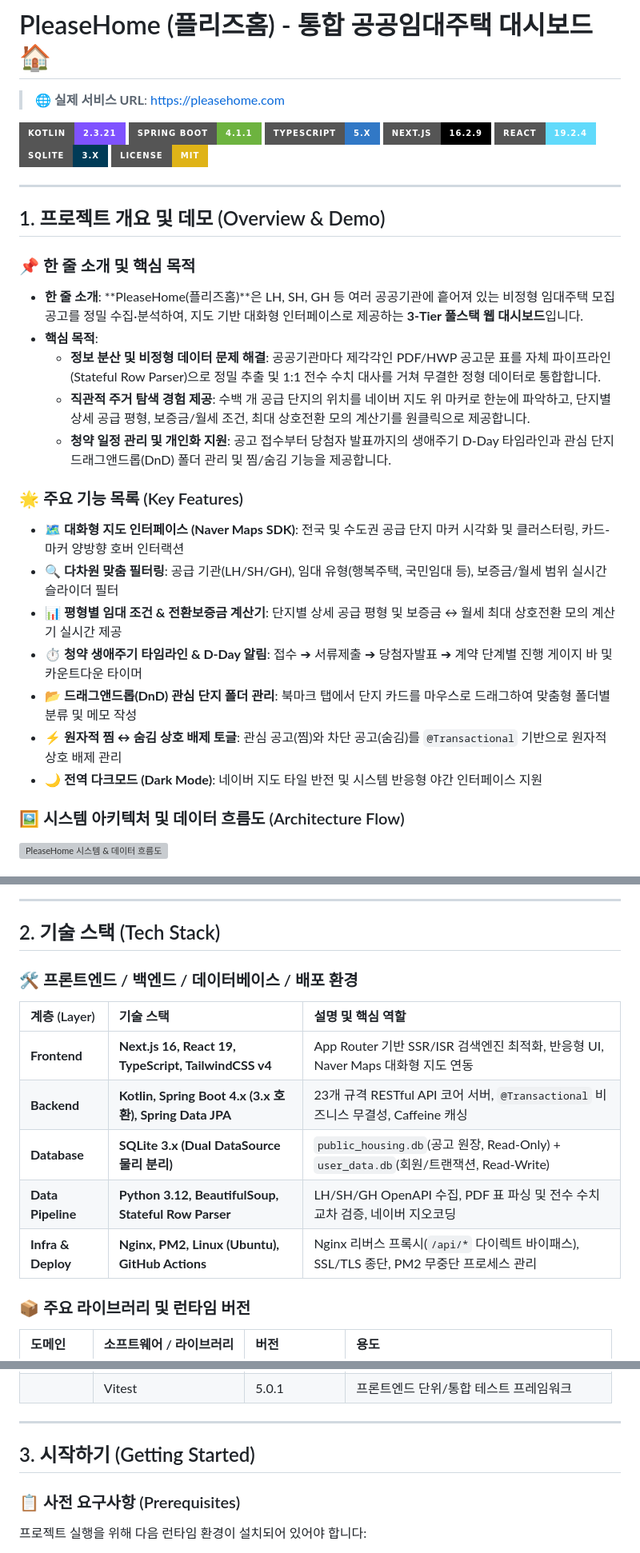
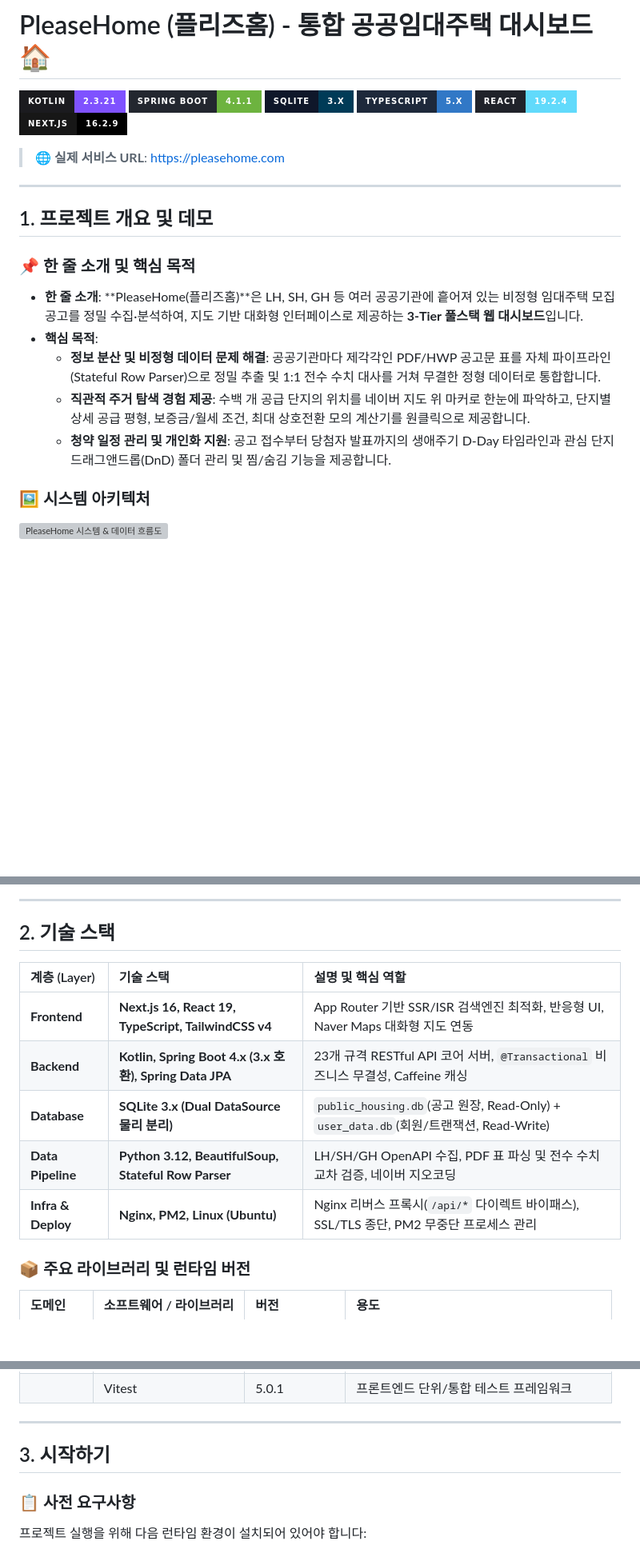
Before and after one commit to JaeMin1130/pleasehome, a Markdown page: README.md, 3 parts joined by grey strips. Shown at 80% size. GitHub-like rendering; badges without logos; blank space fills up the shorter version; grey boxes are pictures that could not be loaded.

Commit message:
Refactor README to streamline content and badges
Removed duplicate technology badges and updated project overview.

```diff
--- a/README.md
+++ b/README.md
@@ -1,18 +1,12 @@
 # PleaseHome (플리즈홈) - 통합 공공임대주택 대시보드 🏠
 
+[![Kotlin](https://img.shields.io/badge/Kotlin-2.3.21-7F52FF?style=for-the-badge&logo=kotlin&logoColor=white&labelColor=1B1B1F)](https://kotlinlang.org/) [![Spring Boot](https://img.shields.io/badge/Spring_Boot-4.1.1-6DB33F?style=for-the-badge&logo=springboot&logoColor=6DB33F&labelColor=23272F)](https://spring.io/projects/spring-boot) [![SQLite](https://img.shields.io/badge/SQLite-3.x-003B57?style=for-the-badge&logo=sqlite&logoColor=white&labelColor=0F172A)](https://sqlite.org/)
+[![TypeScript](https://img.shields.io/badge/TypeScript-5.x-3178C6?style=for-the-badge&logo=typescript&logoColor=white&labelColor=1E293B)](https://www.typescriptlang.org/) [![React](https://img.shields.io/badge/React-19.2.4-61DAFB?style=for-the-badge&logo=react&logoColor=61DAFB&labelColor=20232A)](https://react.dev/) [![Next.js](https://img.shields.io/badge/Next.js-16.2.9-000000?style=for-the-badge&logo=nextdotjs&logoColor=white&labelColor=171717)](https://nextjs.org/)
+
 > 🌐 **실제 서비스 URL**: [https://pleasehome.com](https://pleasehome.com)
-
-[![Kotlin](https://img.shields.io/badge/Kotlin-2.3.21-7F52FF?style=for-the-badge&logo=kotlin&logoColor=white)](https://kotlinlang.org/)
-[![Spring Boot](https://img.shields.io/badge/Spring_Boot-4.1.1-6DB33F?style=for-the-badge&logo=springboot&logoColor=white)](https://spring.io/projects/spring-boot)
-[![TypeScript](https://img.shields.io/badge/TypeScript-5.x-3178C6?style=for-the-badge&logo=typescript&logoColor=white)](https://www.typescriptlang.org/)
-[![Next.js](https://img.shields.io/badge/Next.js-16.2.9-000000?style=for-the-badge&logo=nextdotjs&logoColor=white)](https://nextjs.org/)
-[![React](https://img.shields.io/badge/React-19.2.4-61DAFB?style=for-the-badge&logo=react&logoColor=black)](https://react.dev/)
-[![SQLite](https://img.shields.io/badge/SQLite-3.x-003B57?style=for-the-badge&logo=sqlite&logoColor=white)](https://sqlite.org/)
-[![License: MIT](https://img.shields.io/badge/License-MIT-yellow.svg?style=for-the-badge)](https://opensource.org/licenses/MIT)
-
 ---
 
-## 1. 프로젝트 개요 및 데모 (Overview & Demo)
+## 1. 프로젝트 개요 및 데모
 
 ### 📌 한 줄 소개 및 핵심 목적
 * **한 줄 소개**: **PleaseHome(플리즈홈)**은 LH, SH, GH 등 여러 공공기관에 흩어져 있는 비정형 임대주택 모집 공고를 정밀 수집·분석하여, 지도 기반 대화형 인터페이스로 제공하는 **3-Tier 풀스택 웹 대시보드**입니다.
@@ -21,15 +15,5 @@
   - **직관적 주거 탐색 경험 제공**: 수백 개 공급 단지의 위치를 네이버 지도 위 마커로 한눈에 파악하고, 단지별 상세 공급 평형, 보증금/월세 조건, 최대 상호전환 모의 계산기를 원클릭으로 제공합니다.
   - **청약 일정 관리 및 개인화 지원**: 공고 접수부터 당첨자 발표까지의 생애주기 D-Day 타임라인과 관심 단지 드래그앤드롭(DnD) 폴더 관리 및 찜/숨김 기능을 제공합니다.
 
-### 🌟 주요 기능 목록 (Key Features)
-* 🗺️ **대화형 지도 인터페이스 (Naver Maps SDK)**: 전국 및 수도권 공급 단지 마커 시각화 및 클러스터링, 카드-마커 양방향 호버 인터랙션
-* 🔍 **다차원 맞춤 필터링**: 공급 기관(LH/SH/GH), 임대 유형(행복주택, 국민임대 등), 보증금/월세 범위 실시간 슬라이더 필터
-* 📊 **평형별 임대 조건 & 전환보증금 계산기**: 단지별 상세 공급 평형 및 보증금 ↔ 월세 최대 상호전환 모의 계산기 실시간 제공
-* ⏱️ **청약 생애주기 타임라인 & D-Day 알림**: 접수 ➔ 서류제출 ➔ 당첨자발표 ➔ 계약 단계별 진행 게이지 바 및 카운트다운 타이머
-* 📂 **드래그앤드롭(DnD) 관심 단지 폴더 관리**: 북마크 탭에서 단지 카드를 마우스로 드래그하여 맞춤형 폴더별 분류 및 메모 작성
-* ⚡ **원자적 찜 ↔ 숨김 상호 배제 토글**: 관심 공고(찜)와 차단 공고(숨김)를 `@Transactional` 기반으로 원자적 상호 배제 관리
-* 🌙 **전역 다크모드 (Dark Mode)**: 네이버 지도 타일 반전 및 시스템 반응형 야간 인터페이스 지원
-
-### 🖼️ 시스템 아키텍처 및 데이터 흐름도 (Architecture Flow)
-
+### 🖼️ 시스템 아키텍처
 ![PleaseHome 시스템 & 데이터 흐름도](docs/images/architecture_flow.png)
@@ -41,9 +20,7 @@
 
 ---
 
-## 2. 기술 스택 (Tech Stack)
-
-### 🛠️ 프론트엔드 / 백엔드 / 데이터베이스 / 배포 환경
+## 2. 기술 스택
 
 | 계층 (Layer) | 기술 스택 | 설명 및 핵심 역할 |
 | :--- | :--- | :--- |
@@ -51,7 +28,7 @@
 | **Backend** | **Kotlin, Spring Boot 4.x (3.x 호환), Spring Data JPA** | 23개 규격 RESTful API 코어 서버, `@Transactional` 비즈니스 무결성, Caffeine 캐싱 |
 | **Database** | **SQLite 3.x (Dual DataSource 물리 분리)** | `public_housing.db`(공고 원장, Read-Only) + `user_data.db`(회원/트랜잭션, Read-Write) |
 | **Data Pipeline** | **Python 3.12, BeautifulSoup, Stateful Row Parser** | LH/SH/GH OpenAPI 수집, PDF 표 파싱 및 전수 수치 교차 검증, 네이버 지오코딩 |
-| **Infra & Deploy** | **Nginx, PM2, Linux (Ubuntu), GitHub Actions** | Nginx 리버스 프록시(`/api/*` 다이렉트 바이패스), SSL/TLS 종단, PM2 무중단 프로세스 관리 |
+| **Infra & Deploy** | **Nginx, PM2, Linux (Ubuntu)** | Nginx 리버스 프록시(`/api/*` 다이렉트 바이패스), SSL/TLS 종단, PM2 무중단 프로세스 관리 |
 
 ### 📦 주요 라이브러리 및 런타임 버전
 
@@ -72,9 +49,9 @@
 
 ---
 
-## 3. 시작하기 (Getting Started)
+## 3. 시작하기
 
-### 📋 사전 요구사항 (Prerequisites)
+### 📋 사전 요구사항
 프로젝트 실행을 위해 다음 런타임 환경이 설치되어 있어야 합니다:
 * **Java**: OpenJDK 17 이상
 * **Node.js**: v20.x 이상 (npm v10 이상)
```
Also changed, not shown: other parts of README.md (+4 -9 lines).
